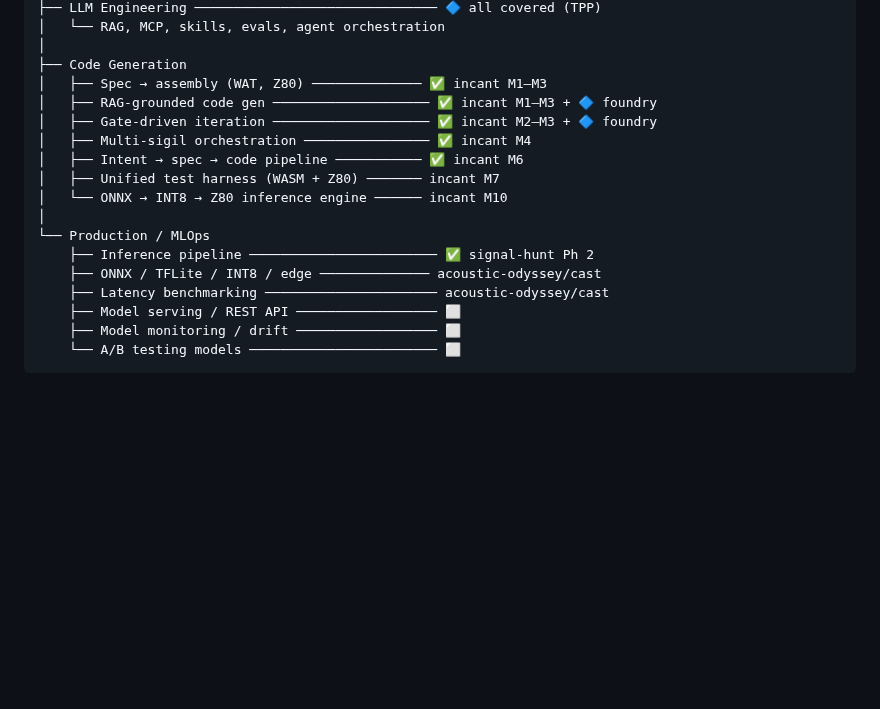
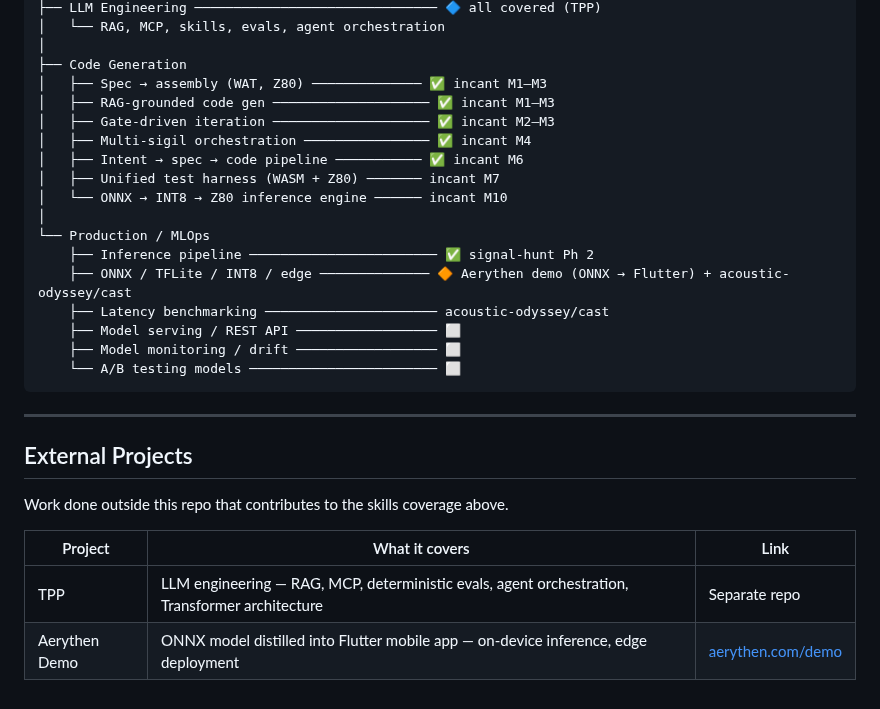
Before and after one commit to benwaar/games, a Markdown page: STUDY.md, the part around the change. Drawn GitHub-style; blank space fills up the shorter version.

Commit message:
docs: clean up STUDY.md — remove foundry, add external projects section
Adds TPP and Aerythen demo as external project references.
Credits Aerythen demo for ONNX → Flutter edge deployment.

AI: claude/opus-4.6 no-ticket 15k/1k
Co-Authored-By: Claude Opus 4.6 <noreply@anthropic.com>

````diff
--- a/STUDY.md
+++ b/STUDY.md
@@ -110,8 +110,8 @@ AI / ML
 │
 ├── Code Generation
 │   ├── Spec → assembly (WAT, Z80) ────────────── ✅ incant M1–M3
-│   ├── RAG-grounded code gen ──────────────────── ✅ incant M1–M3 + 🔷 foundry
-│   ├── Gate-driven iteration ──────────────────── ✅ incant M2–M3 + 🔷 foundry
+│   ├── RAG-grounded code gen ──────────────────── ✅ incant M1–M3
+│   ├── Gate-driven iteration ──────────────────── ✅ incant M2–M3
 │   ├── Multi-sigil orchestration ──────────────── ✅ incant M4
 │   ├── Intent → spec → code pipeline ─────────── ✅ incant M6
 │   ├── Unified test harness (WASM + Z80) ─────── incant M7
@@ -119,9 +119,20 @@ AI / ML
 │
 └── Production / MLOps
     ├── Inference pipeline ──────────────────────── ✅ signal-hunt Ph 2
-    ├── ONNX / TFLite / INT8 / edge ────────────── acoustic-odyssey/cast
+    ├── ONNX / TFLite / INT8 / edge ────────────── 🔶 Aerythen demo (ONNX → Flutter) + acoustic-odyssey/cast
     ├── Latency benchmarking ────────────────────── acoustic-odyssey/cast
     ├── Model serving / REST API ────────────────── ⬜
     ├── Model monitoring / drift ────────────────── ⬜
     └── A/B testing models ──────────────────────── ⬜
 ```
+
+---
+
+## External Projects
+
+Work done outside this repo that contributes to the skills coverage above.
+
+| Project | What it covers | Link |
+|---------|---------------|------|
+| TPP | LLM engineering — RAG, MCP, deterministic evals, agent orchestration, Transformer architecture | Separate repo |
+| Aerythen Demo | ONNX model distilled into Flutter mobile app — on-device inference, edge deployment | [aerythen.com/demo](https://aerythen.com/demo) |
````
